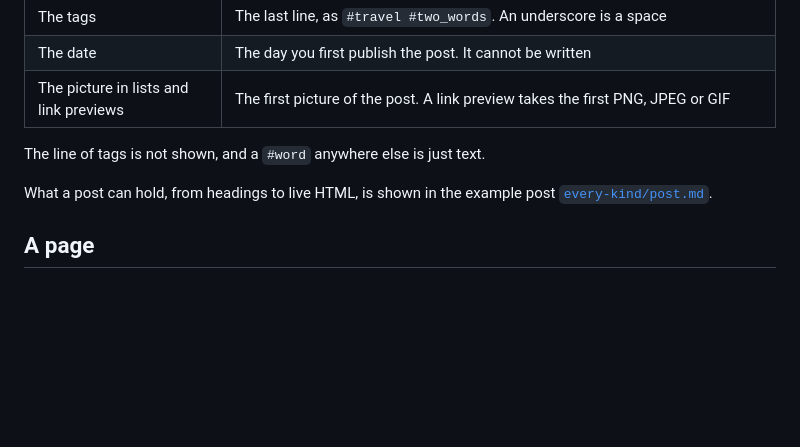
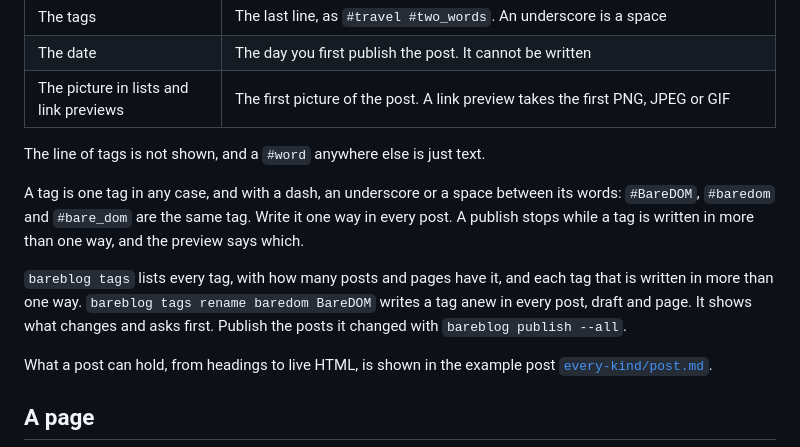
Before and after one commit to avanelsas/bareblog, a Markdown page: GUIDE.md, the part around the change. Drawn GitHub-style; blank space fills up the shorter version.

Commit message:
The guide says that a tag written in more than one way stops a publish, and how bareblog tags lists and renames tags (#12)

```diff
--- a/GUIDE.md
+++ b/GUIDE.md
@@ -62,6 +62,15 @@ BareBlog works out the rest:
 
 The line of tags is not shown, and a `#word` anywhere else is just text.
 
+A tag is one tag in any case, and with a dash, an underscore or a space between its words:
+`#BareDOM`, `#baredom` and `#bare_dom` are the same tag. Write it one way in every post. A
+publish stops while a tag is written in more than one way, and the preview says which.
+
+`bareblog tags` lists every tag, with how many posts and pages have it, and each tag that is
+written in more than one way. `bareblog tags rename baredom BareDOM` writes a tag anew in every
+post, draft and page. It shows what changes and asks first. Publish the posts it changed with
+`bareblog publish --all`.
+
 What a post can hold, from headings to live HTML, is shown in the example post
 [`every-kind/post.md`](./example/posts/every-kind/post.md).
 
```
